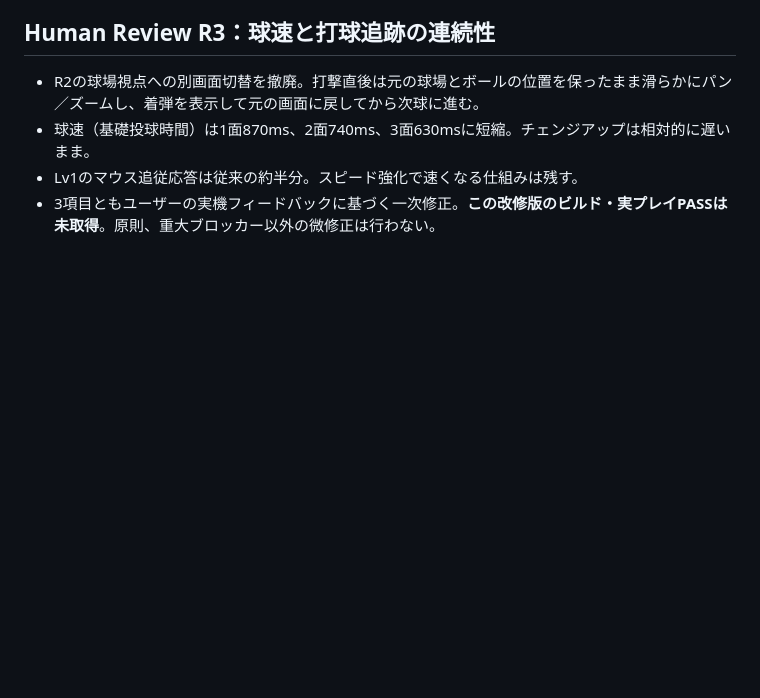
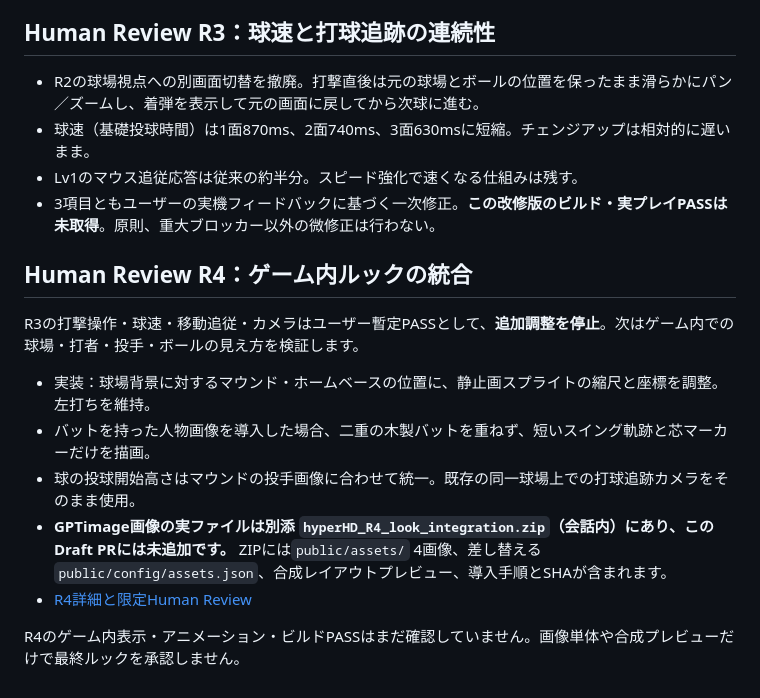
Before and after one commit to Allallan-shop/hyper-homerun-derby, a Markdown page: README.md, the part around the change. GitHub-like rendering; blank space fills up the shorter version.

Commit message:
docs: record R4 visual placement and optional GPTimage asset pack

```diff
--- a/README.md
+++ b/README.md
@@ -86,3 +86,15 @@ R2改修は**実機未確認／Draft・未マージ**。打球追跡・左打ち
 - 球速（基礎投球時間）は1面870ms、2面740ms、3面630msに短縮。チェンジアップは相対的に遅いまま。
 - Lv1のマウス追従応答は従来の約半分。スピード強化で速くなる仕組みは残す。
 - 3項目ともユーザーの実機フィードバックに基づく一次修正。**この改修版のビルド・実プレイPASSは未取得**。原則、重大ブロッカー以外の微修正は行わない。
+
+## Human Review R4：ゲーム内ルックの統合
+
+R3の打撃操作・球速・移動追従・カメラはユーザー暫定PASSとして、**追加調整を停止**。次はゲーム内での球場・打者・投手・ボールの見え方を検証します。
+
+- 実装：球場背景に対するマウンド・ホームベースの位置に、静止画スプライトの縮尺と座標を調整。左打ちを維持。
+- バットを持った人物画像を導入した場合、二重の木製バットを重ねず、短いスイング軌跡と芯マーカーだけを描画。
+- 球の投球開始高さはマウンドの投手画像に合わせて統一。既存の同一球場上での打球追跡カメラをそのまま使用。
+- **GPTimage画像の実ファイルは別添 `hyperHD_R4_look_integration.zip`（会話内）にあり、このDraft PRには未追加です。** ZIPには`public/assets/` 4画像、差し替える`public/config/assets.json`、合成レイアウトプレビュー、導入手順とSHAが含まれます。
+- [R4詳細と限定Human Review](docs/R4_LOOK_INTEGRATION.md)
+
+R4のゲーム内表示・アニメーション・ビルドPASSはまだ確認していません。画像単体や合成プレビューだけで最終ルックを承認しません。
```
